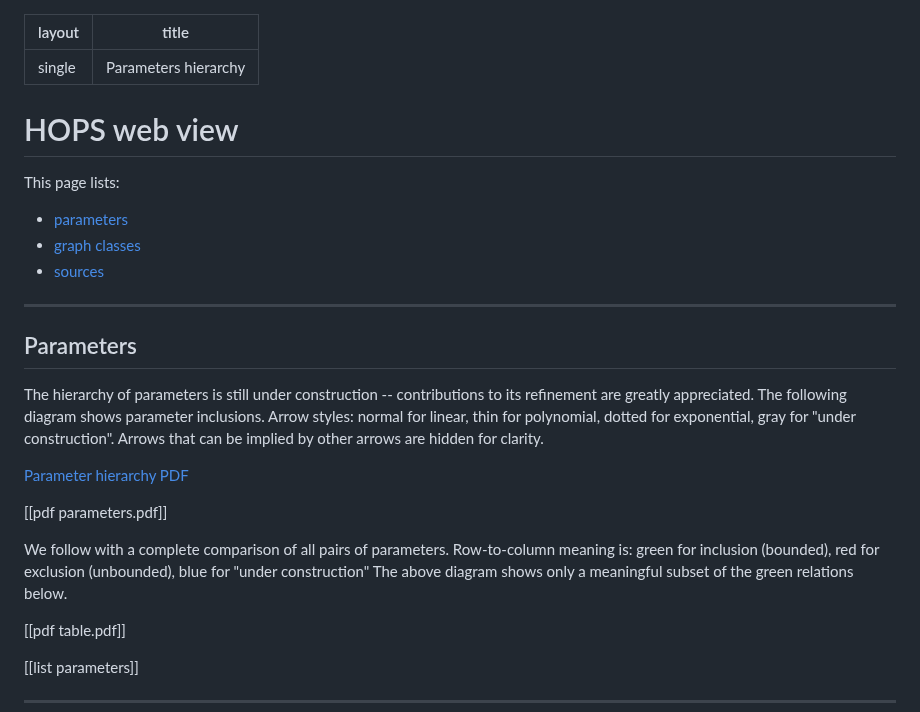
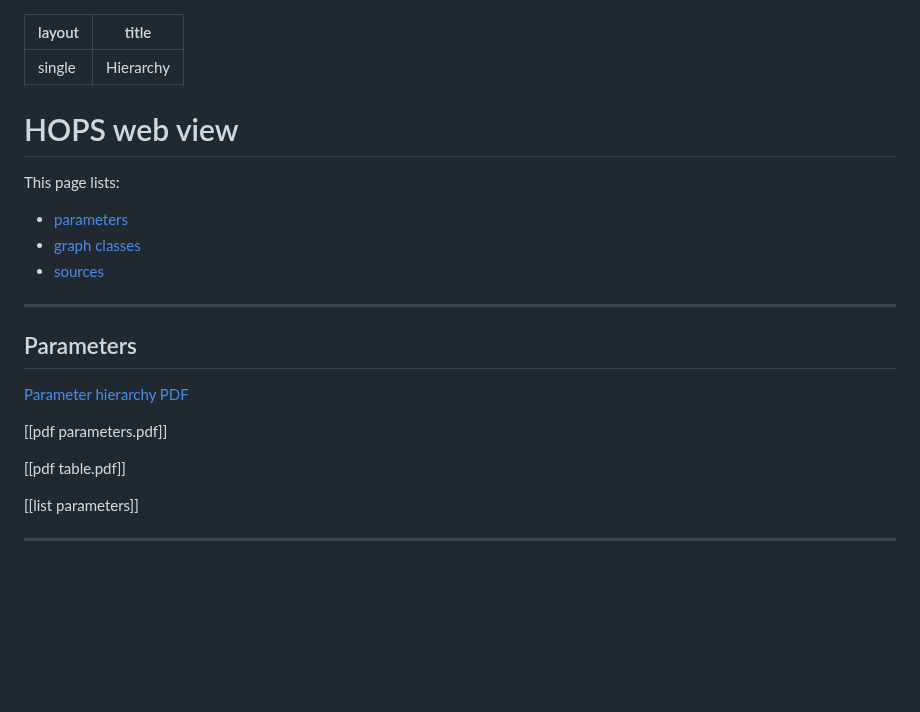
Before and after one commit to vaclavblazej/parameters-code, a Markdown page: handcrafted/html/_index.md, the part around the change. Rendered like a GitHub page; blank space fills up the shorter version.

```diff
--- a/handcrafted/html/_index.md
+++ b/handcrafted/html/_index.md
@@ -1,6 +1,6 @@
 ---
 layout: "single"
-title: "Parameters hierarchy"
+title: "Hierarchy"
 ---
 
 # HOPS web view
@@ -15,18 +15,9 @@ This page lists:
 
 ## Parameters
 
-The hierarchy of parameters is still under construction -- contributions to its refinement are greatly appreciated.
-The following diagram shows parameter inclusions.
-Arrow styles: normal for linear, thin for polynomial, dotted for exponential, gray for "under construction".
-Arrows that can be implied by other arrows are hidden for clarity.
-
 [Parameter hierarchy PDF](parameters.pdf)
 
 [[pdf parameters.pdf]]
-
-We follow with a complete comparison of all pairs of parameters.
-Row-to-column meaning is: green for inclusion (bounded), red for exclusion (unbounded), blue for "under construction"
-The above diagram shows only a meaningful subset of the green relations below.
 
 [[pdf table.pdf]]
 
```
Also changed, not shown: docs/code.md (added, +18 -0 lines), docs/contributing.md (added, +50 -0 lines), handcrafted/_index.md (+2 -3 lines), handcrafted/docs/_index.md (+56 -89 lines), handcrafted/docs/results.png (added), 14 other files.
